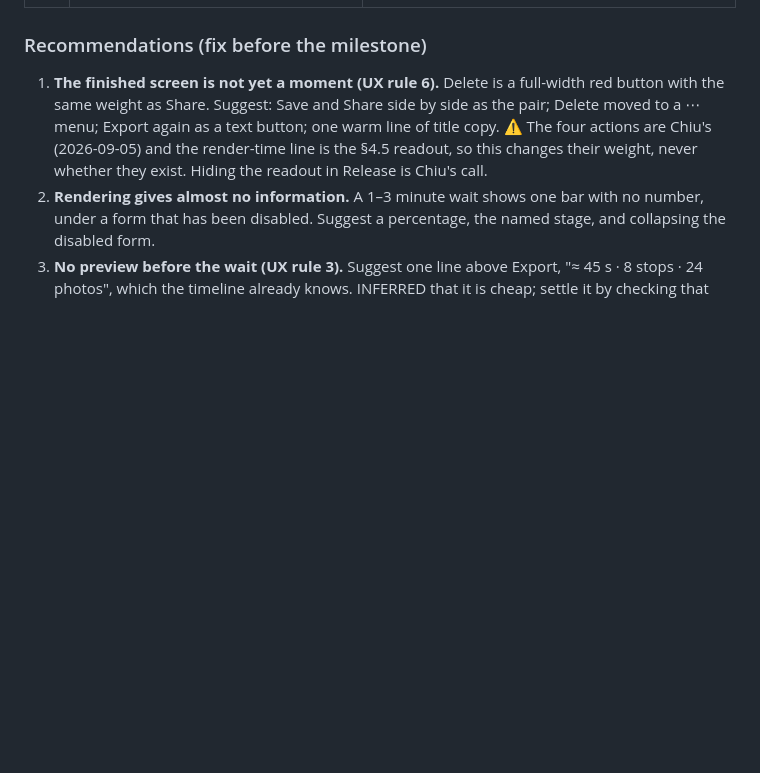
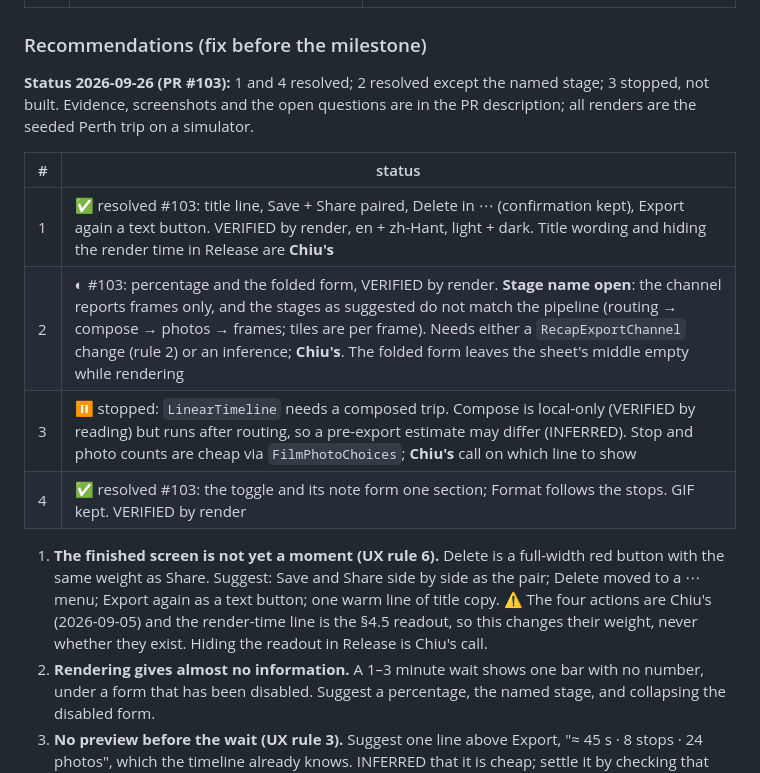
Before and after one commit to wen-chiu/kamome, a Markdown page: Docs/design-reviews/2026-09-25-s5-export-sheet.md, the part around the change. Rendered like a GitHub page; blank space fills up the shorter version.

Commit message:
S5 review: items 1, 4 resolved and 2 in part by #103; 2's stage and 3 are Chiu's. HANDOFF D5, sync line to #101
Co-Authored-By: Claude Opus 5.5 <noreply@anthropic.com>

```diff
--- a/Docs/design-reviews/2026-09-25-s5-export-sheet.md
+++ b/Docs/design-reviews/2026-09-25-s5-export-sheet.md
@@ -32,6 +32,17 @@ where the Export button went missing below the photo list.
 | B5 | The photo-shortfall and routing notices lived only in `Running`, so the finished film came back with blank cards and no reason given, to the very person the copy had invited to leave | fixed: `RecapExportCoordinator.Findings` are kept with a finished outcome and cleared with it. VERIFIED by render |
 
 ### Recommendations (fix before the milestone)
+
+**Status 2026-09-26 (PR #103):** 1 and 4 resolved; 2 resolved except the named
+stage; 3 stopped, not built. Evidence, screenshots and the open questions are in
+the PR description; all renders are the seeded Perth trip on a simulator.
+
+| # | status |
+|---|---|
+| 1 | ✅ resolved #103: title line, Save + Share paired, Delete in ⋯ (confirmation kept), Export again a text button. VERIFIED by render, en + zh-Hant, light + dark. Title wording and hiding the render time in Release are **Chiu's** |
+| 2 | ◐ #103: percentage and the folded form, VERIFIED by render. **Stage name open**: the channel reports frames only, and the stages as suggested do not match the pipeline (routing → compose → photos → frames; tiles are per frame). Needs either a `RecapExportChannel` change (rule 2) or an inference; **Chiu's**. The folded form leaves the sheet's middle empty while rendering |
+| 3 | ⏸ stopped: `LinearTimeline` needs a composed trip. Compose is local-only (VERIFIED by reading) but runs after routing, so a pre-export estimate may differ (INFERRED). Stop and photo counts are cheap via `FilmPhotoChoices`; **Chiu's** call on which line to show |
+| 4 | ✅ resolved #103: the toggle and its note form one section; Format follows the stops. GIF kept. VERIFIED by render |
 
 1. **The finished screen is not yet a moment (UX rule 6).** Delete is a
    full-width red button with the same weight as Share. Suggest: Save and Share
```
Also changed, not shown: Docs/current-state.md (+2 -2 lines), HANDOFF.md (+3 -2 lines).
